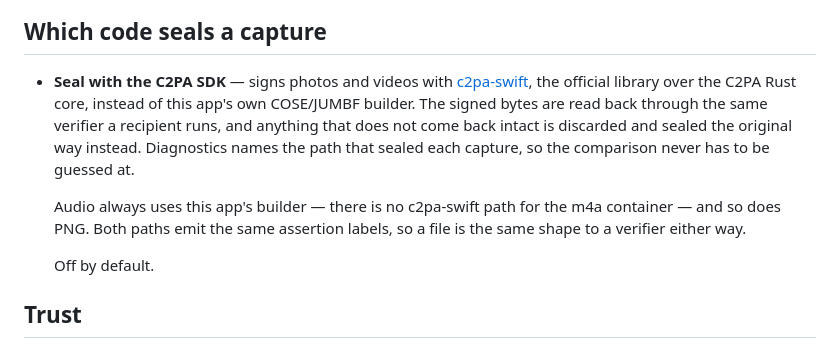
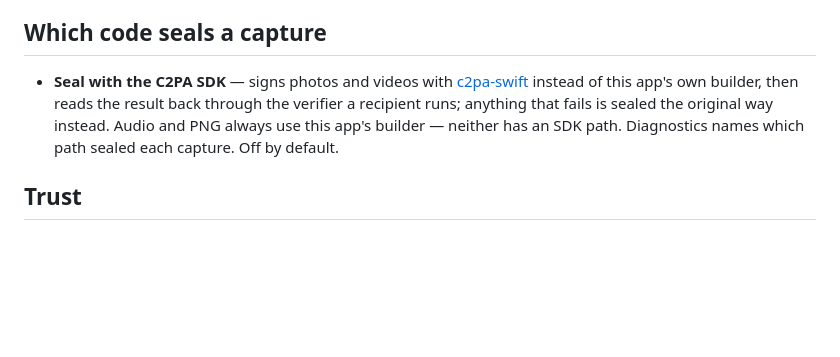
Before and after one commit to noah-pi/sourcekit-open, a Markdown page: docs/SETTINGS.md, the part around the change. GitHub-like rendering; blank space fills up the shorter version.

```diff
--- a/docs/SETTINGS.md
+++ b/docs/SETTINGS.md
@@ -97,18 +97,11 @@ always land.
 ## Which code seals a capture
 
 - **Seal with the C2PA SDK** — signs photos and videos with
-  [c2pa-swift](https://github.com/contentauth/c2pa-swift), the official library
-  over the C2PA Rust core, instead of this app's own COSE/JUMBF builder. The
-  signed bytes are read back through the same verifier a recipient runs, and
-  anything that does not come back intact is discarded and sealed the original
-  way instead. Diagnostics names the path that sealed each capture, so the
-  comparison never has to be guessed at.
-
-  Audio always uses this app's builder — there is no c2pa-swift path for the
-  m4a container — and so does PNG. Both paths emit the same assertion labels,
-  so a file is the same shape to a verifier either way.
-
-  Off by default.
+  [c2pa-swift](https://github.com/contentauth/c2pa-swift) instead of this app's
+  own builder, then reads the result back through the verifier a recipient
+  runs; anything that fails is sealed the original way instead. Audio and PNG
+  always use this app's builder — neither has an SDK path. Diagnostics names
+  which path sealed each capture. Off by default.
 
 ## Trust
 
```
Also changed, not shown: README.md (+6 -14 lines).
